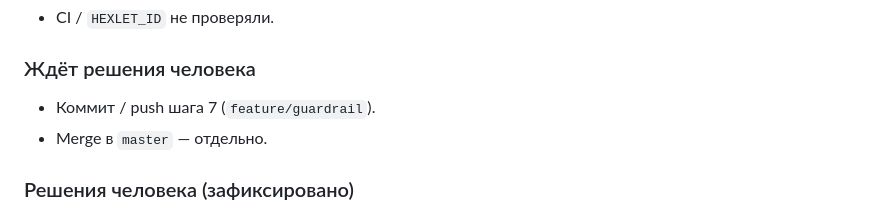
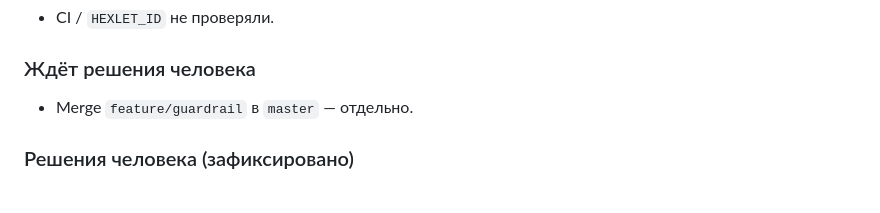
Before and after one commit to Space108/llm-developer-project-445, a Markdown page: docs/STATUS.md, the part around the change. GitHub-like rendering.

```diff
--- a/docs/STATUS.md
+++ b/docs/STATUS.md
@@ -52,8 +52,7 @@
 
 ### Ждёт решения человека
 
-- Коммит / push шага 7 (`feature/guardrail`).
-- Merge в `master` — отдельно.
+- Merge `feature/guardrail` в `master` — отдельно.
 
 ### Решения человека (зафиксировано)
 
```
Also changed, not shown: docs/ROADMAP.md (+1 -2 lines).
